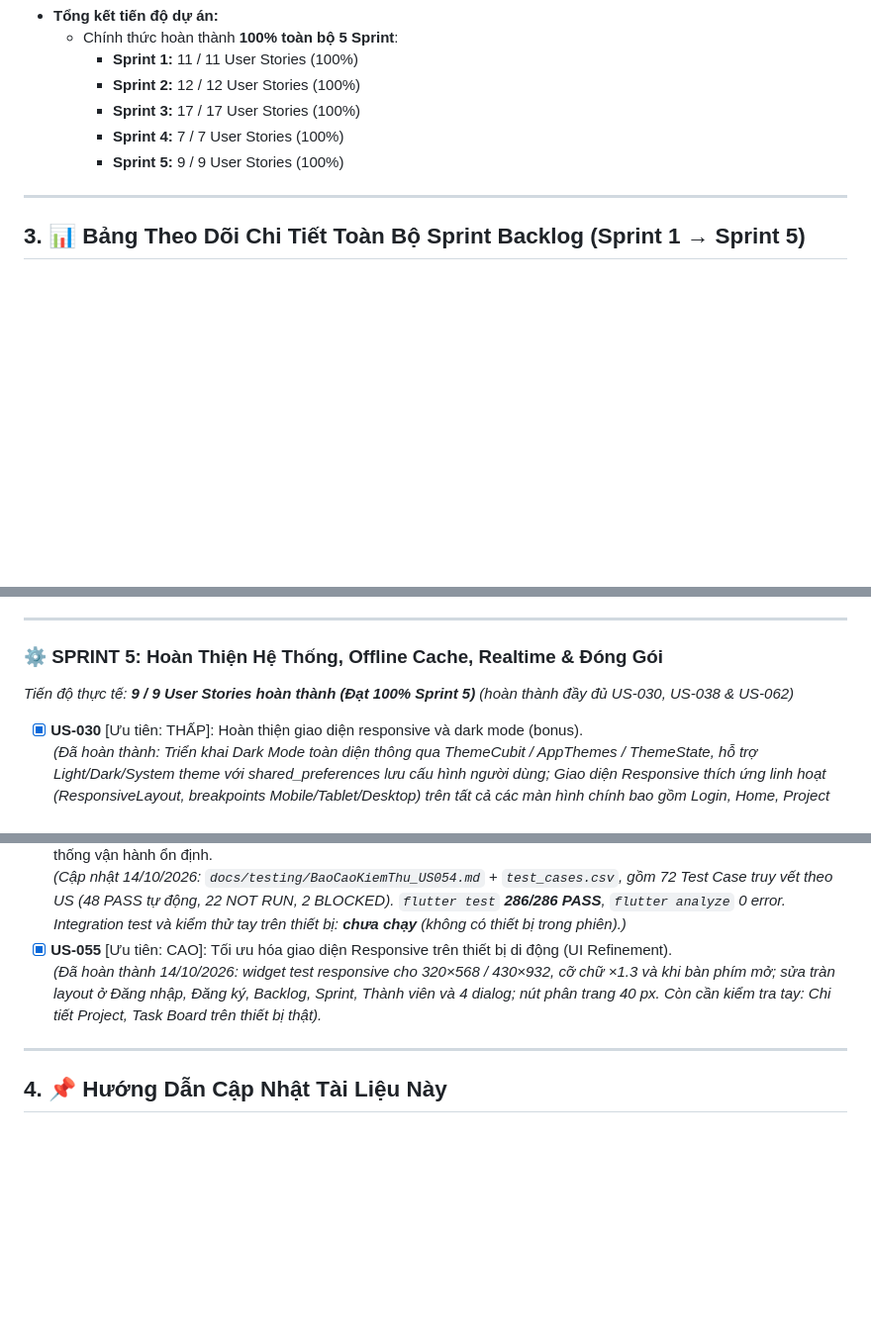
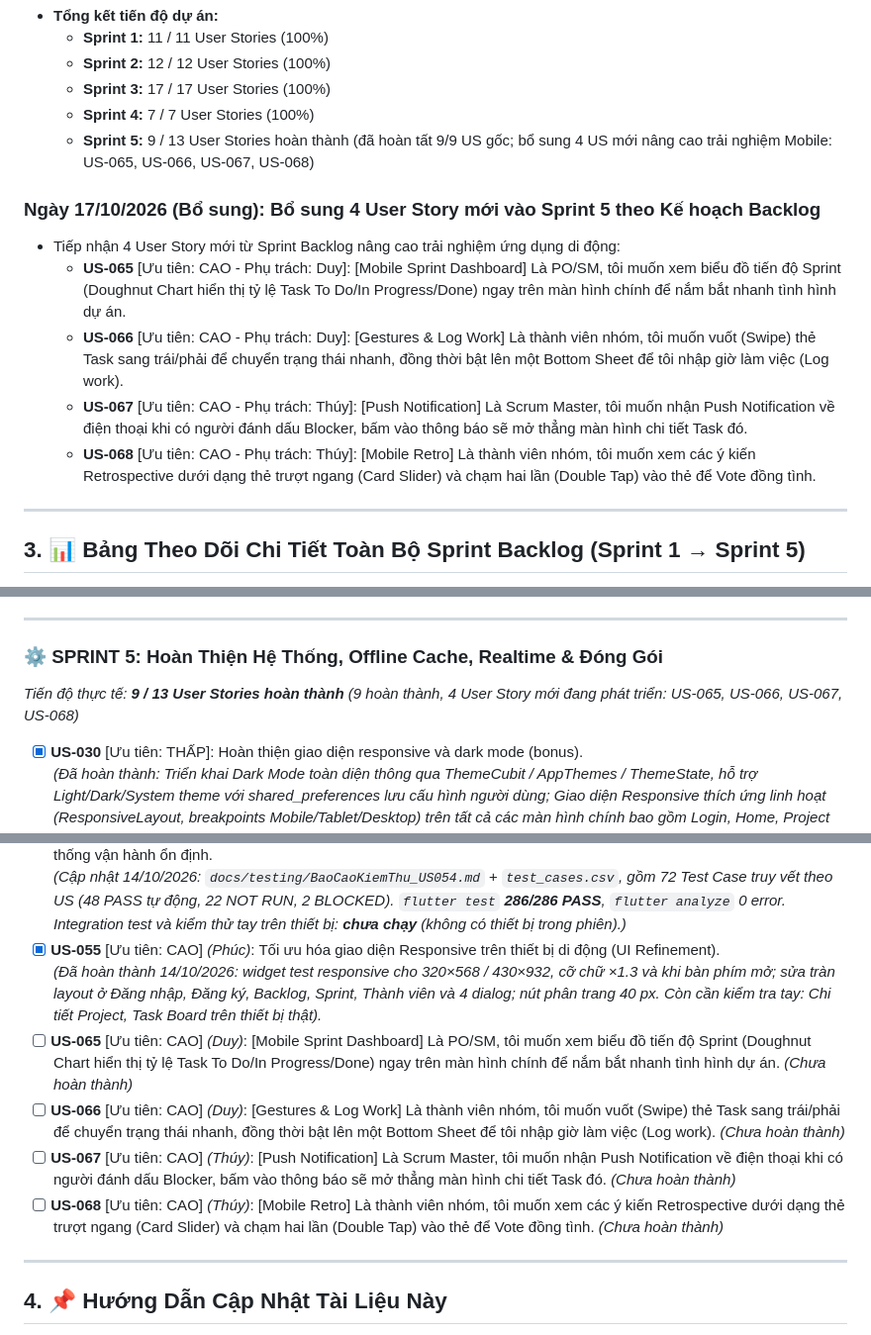
Before and after one commit to troicomay0385/ScrumFlow, a Markdown page: NguCanh.md, 3 parts joined by grey strips. Shown at 99% size. GitHub-like rendering; blank space fills up the shorter version.

Commit message:
docs: add US-065, US-066, US-067, US-068 to Sprint 5 backlog in NguCanh.md

```diff
--- a/NguCanh.md
+++ b/NguCanh.md
@@ -528,10 +528,16 @@
 - **Tổng kết tiến độ dự án:**
-  - Chính thức hoàn thành **100% toàn bộ 5 Sprint**:
-    - **Sprint 1:** 11 / 11 User Stories (100%)
-    - **Sprint 2:** 12 / 12 User Stories (100%)
-    - **Sprint 3:** 17 / 17 User Stories (100%)
-    - **Sprint 4:** 7 / 7 User Stories (100%)
-    - **Sprint 5:** 9 / 9 User Stories (100%)
+  - **Sprint 1:** 11 / 11 User Stories (100%)
+  - **Sprint 2:** 12 / 12 User Stories (100%)
+  - **Sprint 3:** 17 / 17 User Stories (100%)
+  - **Sprint 4:** 7 / 7 User Stories (100%)
+  - **Sprint 5:** 9 / 13 User Stories hoàn thành (đã hoàn tất 9/9 US gốc; bổ sung 4 US mới nâng cao trải nghiệm Mobile: US-065, US-066, US-067, US-068)
+
+### Ngày 17/10/2026 (Bổ sung): Bổ sung 4 User Story mới vào Sprint 5 theo Kế hoạch Backlog
+- Tiếp nhận 4 User Story mới từ Sprint Backlog nâng cao trải nghiệm ứng dụng di động:
+  - **US-065** [Ưu tiên: CAO - Phụ trách: Duy]: [Mobile Sprint Dashboard] Là PO/SM, tôi muốn xem biểu đồ tiến độ Sprint (Doughnut Chart hiển thị tỷ lệ Task To Do/In Progress/Done) ngay trên màn hình chính để nắm bắt nhanh tình hình dự án.
+  - **US-066** [Ưu tiên: CAO - Phụ trách: Duy]: [Gestures & Log Work] Là thành viên nhóm, tôi muốn vuốt (Swipe) thẻ Task sang trái/phải để chuyển trạng thái nhanh, đồng thời bật lên một Bottom Sheet để tôi nhập giờ làm việc (Log work).
+  - **US-067** [Ưu tiên: CAO - Phụ trách: Thúy]: [Push Notification] Là Scrum Master, tôi muốn nhận Push Notification về điện thoại khi có người đánh dấu Blocker, bấm vào thông báo sẽ mở thẳng màn hình chi tiết Task đó.
+  - **US-068** [Ưu tiên: CAO - Phụ trách: Thúy]: [Mobile Retro] Là thành viên nhóm, tôi muốn xem các ý kiến Retrospective dưới dạng thẻ trượt ngang (Card Slider) và chạm hai lần (Double Tap) vào thẻ để Vote đồng tình.
 
 ---
 
@@ -653,7 +659,7 @@
 ---
 
 ### ⚙️ SPRINT 5: Hoàn Thiện Hệ Thống, Offline Cache, Realtime & Đóng Gói
-*Tiến độ thực tế: **9 / 9 User Stories hoàn thành (Đạt 100% Sprint 5)** (hoàn thành đầy đủ US-030, US-038 & US-062)*
+*Tiến độ thực tế: **9 / 13 User Stories hoàn thành** (9 hoàn thành, 4 User Story mới đang phát triển: US-065, US-066, US-067, US-068)*
 
 - [x] **US-030** [Ưu tiên: THẤP]: Hoàn thiện giao diện responsive và dark mode (bonus).
   *(Đã hoàn thành: Triển khai Dark Mode toàn diện thông qua ThemeCubit / AppThemes / ThemeState, hỗ trợ Light/Dark/System theme với shared_preferences lưu cấu hình người dùng; Giao diện Responsive thích ứng linh hoạt (ResponsiveLayout, breakpoints Mobile/Tablet/Desktop) trên tất cả các màn hình chính bao gồm Login, Home, Project Members, v.v.).*
@@ -671,8 +677,12 @@
   *(Đã hoàn thành 14/10/2026: hiệu ứng fade + trượt nhẹ thống nhất cho mọi route qua `pageTransitionsTheme` (tôn trọng "Giảm chuyển động", giữ vuốt Back trên iOS); bộ widget chung `AppLoadingView` / `SkeletonList` / `AppErrorView` / `AppEmptyView`; skeleton cho Trang chủ, Backlog, Sprint).*
 - [x] **US-054** [Ưu tiên: CAO]: Là nhóm phát triển, tôi muốn viết và chạy bộ Test Case cho toàn bộ 5 Sprint để đảm bảo hệ thống vận hành ổn định.
   *(Cập nhật 14/10/2026: `docs/testing/BaoCaoKiemThu_US054.md` + `test_cases.csv`, gồm 72 Test Case truy vết theo US (48 PASS tự động, 22 NOT RUN, 2 BLOCKED). `flutter test` **286/286 PASS**, `flutter analyze` 0 error. Integration test và kiểm thử tay trên thiết bị: **chưa chạy** (không có thiết bị trong phiên).)*
-- [x] **US-055** [Ưu tiên: CAO]: Tối ưu hóa giao diện Responsive trên thiết bị di động (UI Refinement).
+- [x] **US-055** [Ưu tiên: CAO] *(Phúc)*: Tối ưu hóa giao diện Responsive trên thiết bị di động (UI Refinement).
   *(Đã hoàn thành 14/10/2026: widget test responsive cho 320×568 / 430×932, cỡ chữ ×1.3 và khi bàn phím mở; sửa tràn layout ở Đăng nhập, Đăng ký, Backlog, Sprint, Thành viên và 4 dialog; nút phân trang 40 px. Còn cần kiểm tra tay: Chi tiết Project, Task Board trên thiết bị thật).*
+- [ ] **US-065** [Ưu tiên: CAO] *(Duy)*: [Mobile Sprint Dashboard] Là PO/SM, tôi muốn xem biểu đồ tiến độ Sprint (Doughnut Chart hiển thị tỷ lệ Task To Do/In Progress/Done) ngay trên màn hình chính để nắm bắt nhanh tình hình dự án. *(Chưa hoàn thành)*
+- [ ] **US-066** [Ưu tiên: CAO] *(Duy)*: [Gestures & Log Work] Là thành viên nhóm, tôi muốn vuốt (Swipe) thẻ Task sang trái/phải để chuyển trạng thái nhanh, đồng thời bật lên một Bottom Sheet để tôi nhập giờ làm việc (Log work). *(Chưa hoàn thành)*
+- [ ] **US-067** [Ưu tiên: CAO] *(Thúy)*: [Push Notification] Là Scrum Master, tôi muốn nhận Push Notification về điện thoại khi có người đánh dấu Blocker, bấm vào thông báo sẽ mở thẳng màn hình chi tiết Task đó. *(Chưa hoàn thành)*
+- [ ] **US-068** [Ưu tiên: CAO] *(Thúy)*: [Mobile Retro] Là thành viên nhóm, tôi muốn xem các ý kiến Retrospective dưới dạng thẻ trượt ngang (Card Slider) và chạm hai lần (Double Tap) vào thẻ để Vote đồng tình. *(Chưa hoàn thành)*
 
 ---
 
```
Also changed, not shown: other parts of NguCanh.md (+2 -2 lines).
